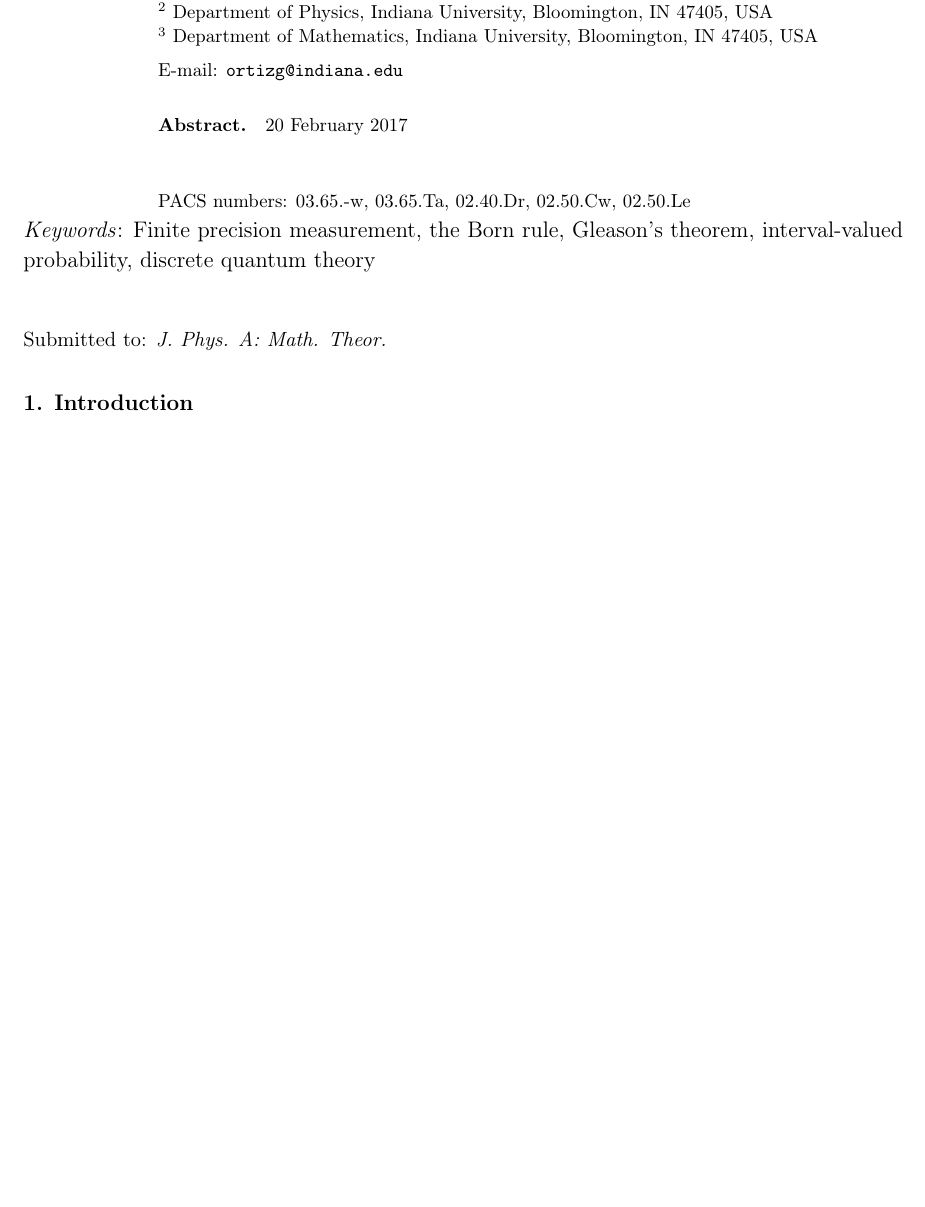
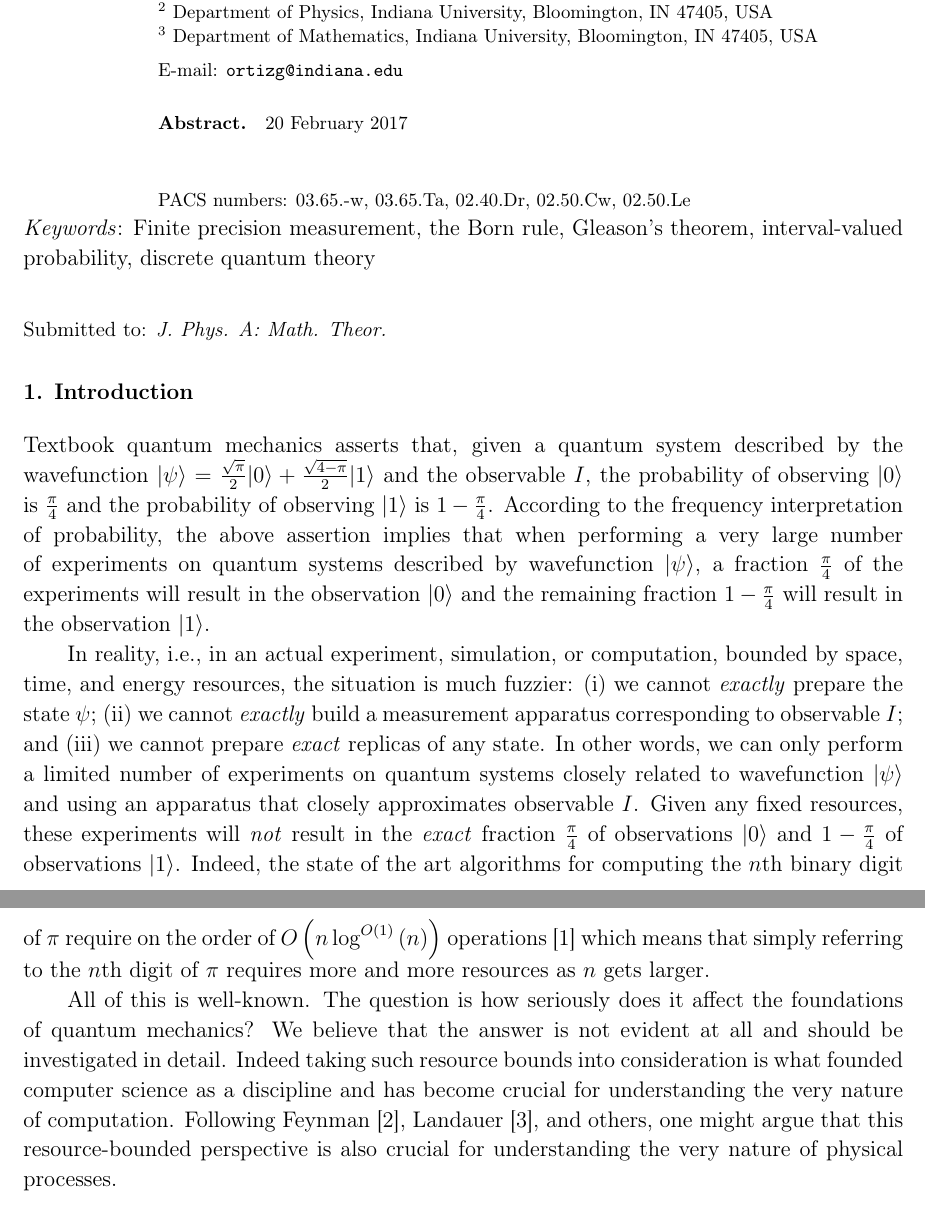
Before and after one commit to yuttai/Contextuality-and-Nonlocality-in-Discrete-Quantum-Theory, a LaTeX paper (prop_iop.tex): part of page 1 of 33 before the commit and two parts of pages 1 and 2 of 34 after it, the two joined at a grey line, cut so that both start at the same text, the shorter picture padded with empty space. Compiled offline with pdfLaTeX.

Commit message:
beginning of intro

```diff
--- a/prop_iop.tex
+++ b/prop_iop.tex
@@ -68,6 +68,49 @@ probability, discrete quantum theory}
 
 %%%%%%%%%%%%%%%%%%%%%%%%%%%%%%%%%%%%%%%%%%%%%%%%%%%%%%%%%%%%%%%%%%%%%%%%%%%%%%
 \section{Introduction}
+
+Textbook quantum mechanics asserts that, given a quantum system
+described by the wavefunction
+$\ket{\psi}=\frac{\sqrt{\pi}}{2}\ket{0}+\frac{\sqrt{4-\pi}}{2}\ket{1}$
+and the observable $I$, the probability of observing $\ket{0}$ is
+$\frac{\pi}{4}$ and the probability of observing $\ket{1}$ is
+$1-\frac{\pi}{4}$. According to the frequency interpretation of
+probability, the above assertion implies that when performing a very
+large number of experiments on quantum systems described by
+wavefunction $\ket{\psi}$, a fraction $\frac{\pi}{4}$ of the
+experiments will result in the observation $\ket{0}$ and the remaining
+fraction $1-\frac{\pi}{4}$ will result in the observation
+$\ket{1}$.
+
+In reality, i.e., in an actual experiment, simulation, or computation,
+bounded by space, time, and energy resources, the situation is much
+fuzzier: (i) we cannot \emph{exactly} prepare the state $\psi$; (ii)
+we cannot \emph{exactly} build a measurement apparatus corresponding
+to observable $I$; and (iii) we cannot prepare \emph{exact} replicas
+of any state. In other words, we can only perform a limited number of
+experiments on quantum systems closely related to wavefunction
+$\ket{\psi}$ and using an apparatus that closely approximates
+observable $I$. Given any fixed resources, these experiments will
+\emph{not} result in the \emph{exact} fraction $\frac{\pi}{4}$ of
+observations $\ket{0}$ and $1-\frac{\pi}{4}$ of observations
+$\ket{1}$. Indeed, the state of the art algorithms for computing the
+$n$th binary digit of~$\pi$ require on the order of
+$O\left(n\log^{O\left(1\right)}\left(n\right)\right)$
+operations~\cite{journals/moc/BaileyBP97} which means that simply
+referring to the $n$th digit of $\pi$ requires more and more resources
+as $n$ gets larger.
+
+All of this is well-known. The question is how seriously does it
+affect the foundations of quantum mechanics? We believe that the
+answer is not evident at all and should be investigated in
+detail. Indeed taking such resource bounds into consideration is what
+founded computer science as a discipline and has become crucial for
+understanding the very nature of computation. Following
+Feynman~\cite{Feynman1982Simulating}, Landauer~\cite{Landauer1996188},
+and others, one might argue that this resource-bounded perspective is
+also crucial for understanding the very nature of physical processes.
+
+\newpage
 
 This is a \emph{theoretical} investigation of \emph{experimental}
 physics using \emph{computational} methods. All experiments and computations
```
